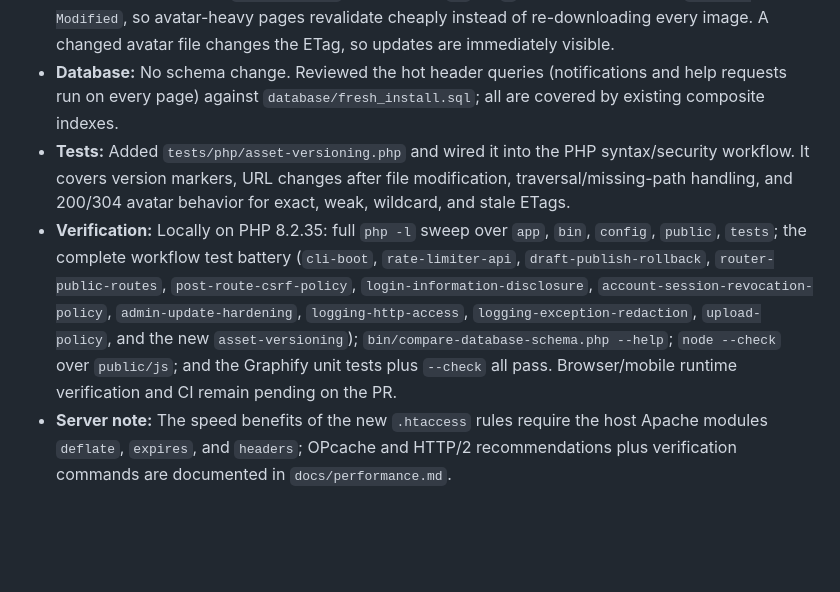
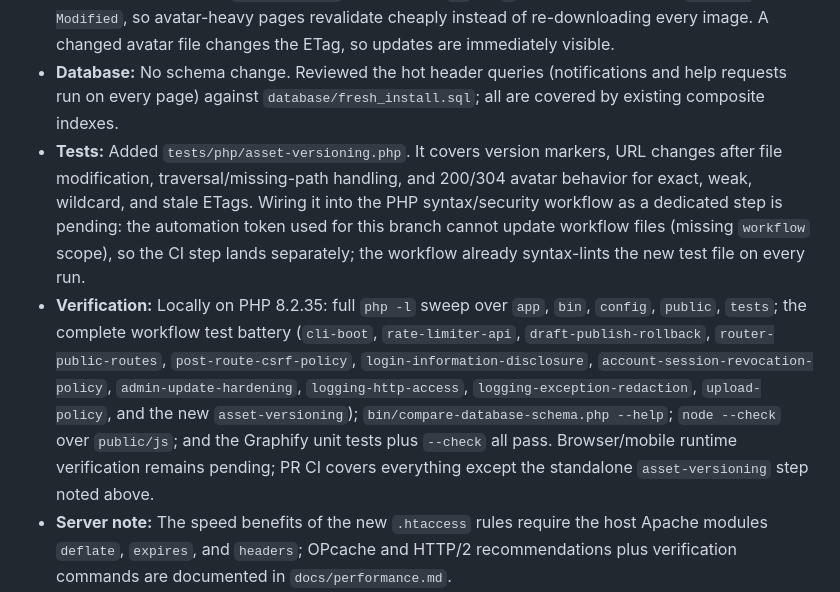
Before and after one commit to abdelhamidzayan/ZayanHardwareWebsite, a Markdown page: UPDATES.md, the part around the change. Rendered like a GitHub page; blank space fills up the shorter version.

Commit message:
Clarify the CI wiring status for the new regression test

```diff
--- a/UPDATES.md
+++ b/UPDATES.md
@@ -6,8 +6,8 @@
 - **HTTP layer:** `public/.htaccess` now enables `mod_deflate` for text responses (HTML/CSS/JS/JSON/manifest/SVG) and sets `Cache-Control: public, max-age=31536000, immutable` for versioned CSS/JS plus one month for images/icons. `service-worker.js` keeps `no-cache, no-store, must-revalidate` via an explicit override placed after the cache rules, and static files gain `X-Content-Type-Options: nosniff`. Dynamic PHP responses are untouched (no `ExpiresDefault` was added, so JSON `no-store` policies are unaffected).
 - **Avatars:** `AvatarController::show()` now streams through a helper that sends `ETag`/`Last-Modified` and answers matching `If-None-Match` (exact, weak `W/`, or `*`) with an empty-body `304 Not Modified`, so avatar-heavy pages revalidate cheaply instead of re-downloading every image. A changed avatar file changes the ETag, so updates are immediately visible.
 - **Database:** No schema change. Reviewed the hot header queries (notifications and help requests run on every page) against `database/fresh_install.sql`; all are covered by existing composite indexes.
-- **Tests:** Added `tests/php/asset-versioning.php` and wired it into the PHP syntax/security workflow. It covers version markers, URL changes after file modification, traversal/missing-path handling, and 200/304 avatar behavior for exact, weak, wildcard, and stale ETags.
-- **Verification:** Locally on PHP 8.2.35: full `php -l` sweep over `app`, `bin`, `config`, `public`, `tests`; the complete workflow test battery (`cli-boot`, `rate-limiter-api`, `draft-publish-rollback`, `router-public-routes`, `post-route-csrf-policy`, `login-information-disclosure`, `account-session-revocation-policy`, `admin-update-hardening`, `logging-http-access`, `logging-exception-redaction`, `upload-policy`, and the new `asset-versioning`); `bin/compare-database-schema.php --help`; `node --check` over `public/js`; and the Graphify unit tests plus `--check` all pass. Browser/mobile runtime verification and CI remain pending on the PR.
+- **Tests:** Added `tests/php/asset-versioning.php`. It covers version markers, URL changes after file modification, traversal/missing-path handling, and 200/304 avatar behavior for exact, weak, wildcard, and stale ETags. Wiring it into the PHP syntax/security workflow as a dedicated step is pending: the automation token used for this branch cannot update workflow files (missing `workflow` scope), so the CI step lands separately; the workflow already syntax-lints the new test file on every run.
+- **Verification:** Locally on PHP 8.2.35: full `php -l` sweep over `app`, `bin`, `config`, `public`, `tests`; the complete workflow test battery (`cli-boot`, `rate-limiter-api`, `draft-publish-rollback`, `router-public-routes`, `post-route-csrf-policy`, `login-information-disclosure`, `account-session-revocation-policy`, `admin-update-hardening`, `logging-http-access`, `logging-exception-redaction`, `upload-policy`, and the new `asset-versioning`); `bin/compare-database-schema.php --help`; `node --check` over `public/js`; and the Graphify unit tests plus `--check` all pass. Browser/mobile runtime verification remains pending; PR CI covers everything except the standalone `asset-versioning` step noted above.
 - **Server note:** The speed benefits of the new `.htaccess` rules require the host Apache modules `deflate`, `expires`, and `headers`; OPcache and HTTP/2 recommendations plus verification commands are documented in `docs/performance.md`.
 - **Status:** Implemented on branch `perf/static-assets-and-response-caching`; merge/deployment tracked by its PR.
 
```
